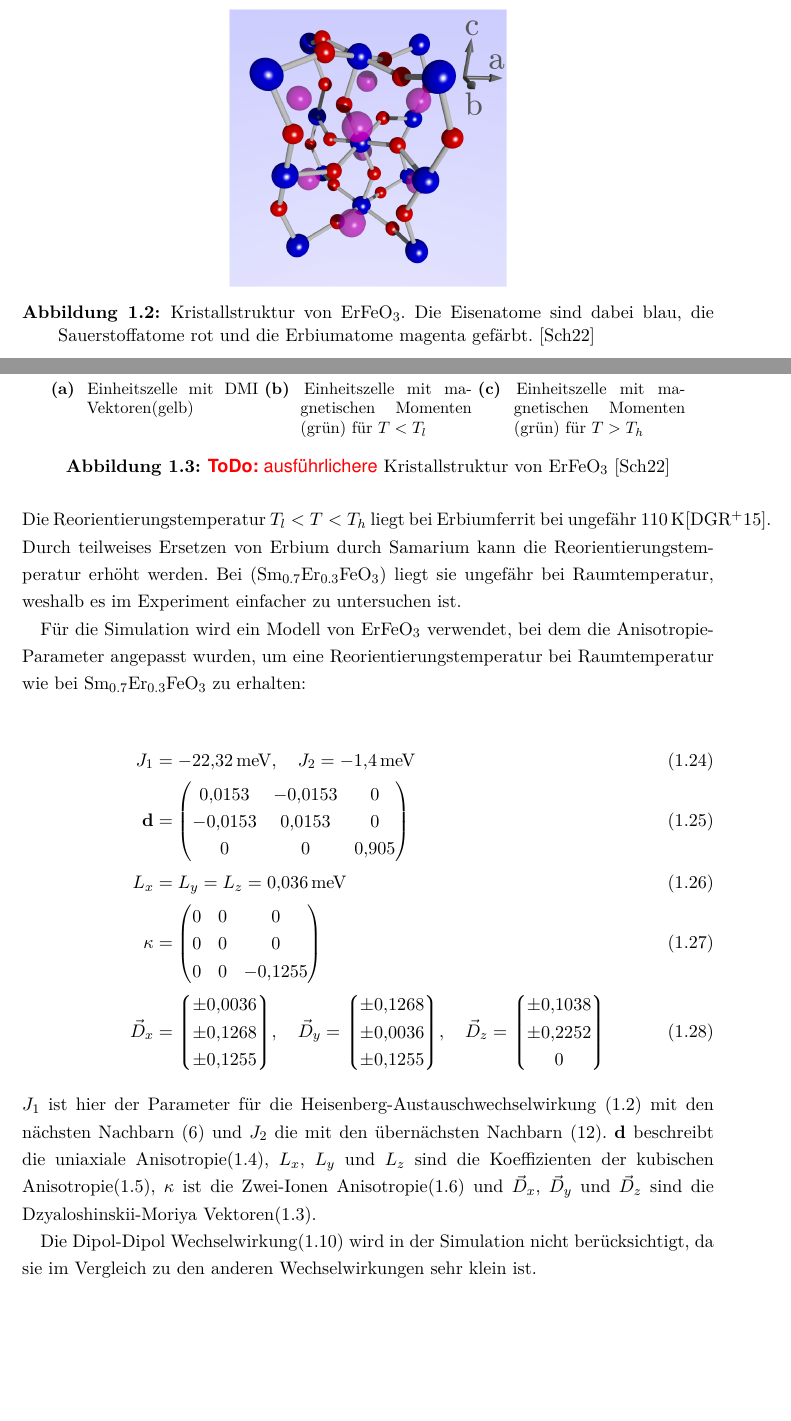
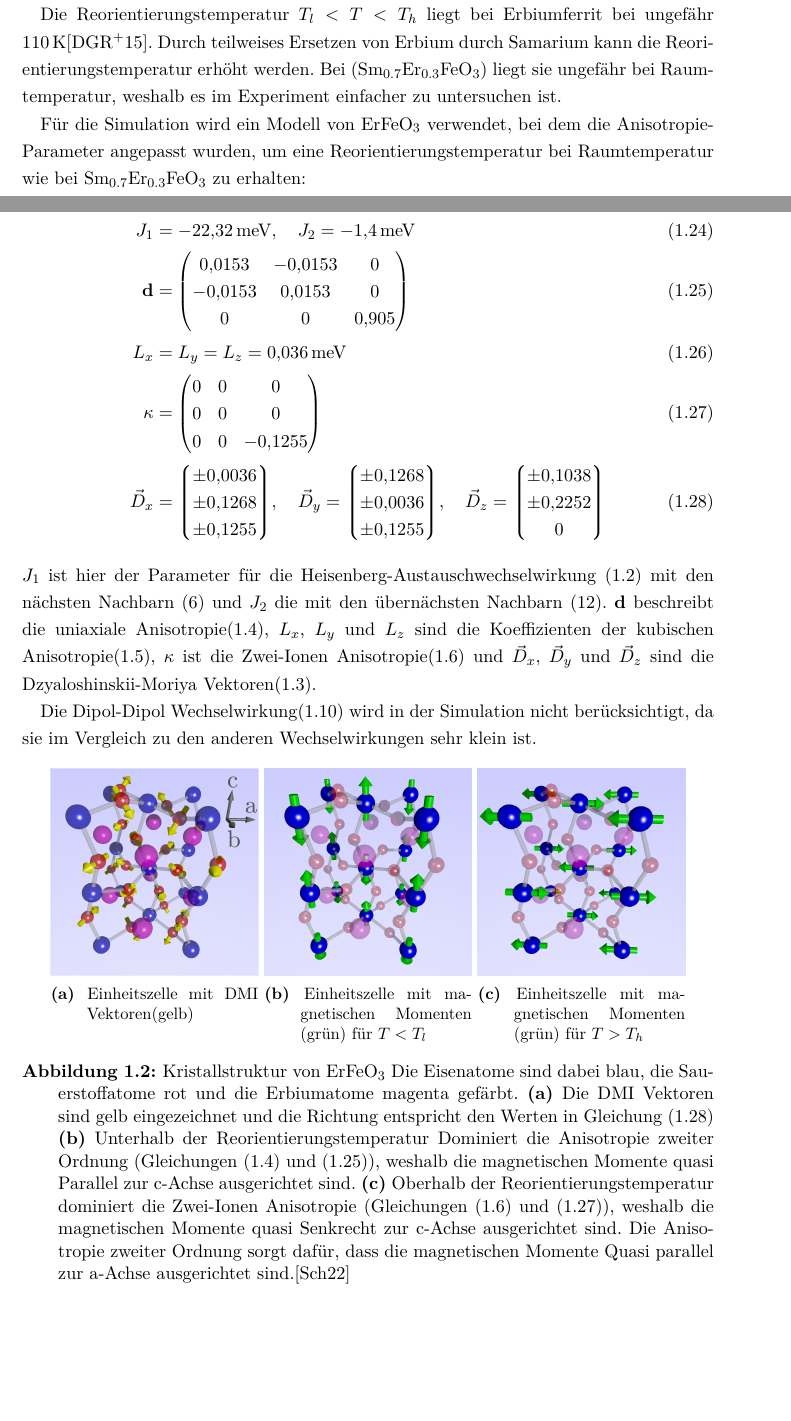
Before and after one commit to emhl/Bachelorarbeit, a LaTeX document (2-theorie.tex): two parts of pages 5 and 6 of 9, joined at a grey line, cut so that both start at the same text, the shorter picture padded with empty space. Compiled offline with pdfLaTeX.

Commit message:
orthoferrite graphic caption

```diff
--- a/2-theorie.tex
+++ b/2-theorie.tex
@@ -250,32 +250,15 @@ Orthoferrite sind chemische Verbindungen der Form \ce{RFeO3}, wobei \ce{R} ein
 Rest ist, durch den sich die verschiedenen Orthoferrite unterscheiden. Hier
 bildet Erbium (\ce{Er}) diese Restgruppe.
 
-\begin{figure}[H]
-	\centering
-
-	\includegraphics[width=0.4\textwidth]{bilder/jschlege/UnitCell_labeled.png}
-	\caption{Kristallstruktur von
-		\ce{ErFeO3}. Die Eisenatome sind dabei blau, die
-		Sauerstoffatome rot und die Erbiumatome magenta gefärbt.
-		\cite{schlegel-master}}
-	\label{fig:orthoferrit}
-\end{figure}
-
-\begin{figure}[H]
-	\centering
-	\subcaptionbox{Einheitszelle mit DMI
-		Vektoren(gelb)}
-	{\includegraphics[width=0.3\textwidth]{bilder/jschlege/UnitCell_withDMI_labeled.png}}
-	\subcaptionbox{Einheitszelle mit magnetischen Momenten (grün) für
-		\(T<T_l\)}
-	{\includegraphics[width=0.3\textwidth]{bilder/jschlege/UnitCell_belowRT.png}}
-	\subcaptionbox{Einheitszelle mit magnetischen Momenten (grün) für
-		\(T>T_h\)}
-	{\includegraphics[width=0.3\textwidth]{bilder/jschlege/UnitCell_aboveRT.png}}
-	\caption{\todo{ausführlichere} Kristallstruktur von \ce{ErFeO3}
-		\cite{schlegel-master}}
-	\label{fig:orthoferrit2}
-\end{figure}
+% \begin{figure}[htbp]
+% 	\centering
+% 	\includegraphics[width=0.4\textwidth]{bilder/jschlege/UnitCell_labeled.png}
+% 	\caption{Kristallstruktur von
+% 		\ce{ErFeO3}. Die Eisenatome sind dabei blau, die
+% 		Sauerstoffatome rot und die Erbiumatome magenta gefärbt.
+% 		\cite{schlegel-master}}
+% 	\label{fig:orthoferrit}
+% \end{figure}
 
 % \todo{erklärung für Samarium (reorientierungstemperatur)}
 
@@ -296,9 +279,9 @@ Für die Simulation wird ein Modell von \ce{ErFeO3} verwendet, bei dem die Aniso
 	\num{-0.0153}   & \num{0.0153}                                    & 0
 	\\
 	0               & 0                                               &
-	\num{0.905})
+	\num{0.905})\label{eq:params-2a}
 	\\
-	L_x             & = L_y = L_z = \SI{0.036}{\milli\electronvolt}
+	L_x             & = L_y = L_z = \SI{0.036}{\milli\electronvolt}\label{eq:params-4a}
 	\\
 	\mathbf{\kappa} & = \mqty(
 	0               & 0                                               & 0
@@ -315,13 +298,30 @@ Für die Simulation wird ein Modell von \ce{ErFeO3} verwendet, bei dem die Aniso
 	\\ \num{\pm 0.0036} \\ \num{\pm
 		0.1255}), \quad
 	\vec{D}_z = \mqty*(\num{\pm 0.1038}
-	\\ \num{\pm 0.2252} \\ 0)
+	\\ \num{\pm 0.2252} \\ 0)\label{eq:params-dmi}
 \end{align}
 
 \(J_1\) ist hier der Parameter für die Heisenberg-Austauschwechselwirkung \eqref{eq:hamilton-heisenberg-exc} mit den nächsten Nachbarn (6) und \(J_2\) die mit den übernächsten Nachbarn (12). \(\mathbf{d}\) beschreibt die uniaxiale Anisotropie\eqref{eq:hamilton-2a}, \(L_x\), \(L_y\) und \(L_z\) sind die Koeffizienten der kubischen Anisotropie\eqref{eq:hamilton-4a}, \(\mathbf{\kappa}\) ist die Zwei-Ionen Anisotropie\eqref{eq:hamilton-tia} und \(\vec{D}_x\), \(\vec{D}_y\) und \(\vec{D}_z\) sind die Dzyaloshinskii-Moriya Vektoren\eqref{eq:hamilton-dmi}.
 
 Die Dipol-Dipol Wechselwirkung\eqref{eq:hamilton-dd} wird in der Simulation nicht berücksichtigt, da sie im Vergleich zu den anderen Wechselwirkungen sehr klein ist.
 
+\begin{figure}[htbp]
+	\centering
+	\subcaptionbox{Einheitszelle mit DMI
+		Vektoren(gelb)\label{subfig:orthoferrit-dmi}}
+	{\includegraphics[width=0.3\textwidth]{bilder/jschlege/UnitCell_withDMI_labeled.png}}
+	\subcaptionbox{Einheitszelle mit magnetischen Momenten (grün) für
+		\(T<T_l\)\label{subfig:orthoferrit-below-rt}}
+	{\includegraphics[width=0.3\textwidth]{bilder/jschlege/UnitCell_belowRT.png}}
+	\subcaptionbox{Einheitszelle mit magnetischen Momenten (grün) für
+		\(T>T_h\)\label{subfig:orthoferrit-above-rt}}
+	{\includegraphics[width=0.3\textwidth]{bilder/jschlege/UnitCell_aboveRT.png}}
+	\caption{Kristallstruktur von \ce{ErFeO3}  Die Eisenatome sind dabei blau, die Sauerstoffatome rot und die Erbiumatome magenta gefärbt.
+	\textbf{(a)} Die DMI Vektoren sind gelb eingezeichnet und die Richtung entspricht den Werten in \cref{eq:params-dmi}
+	\textbf{(b)} Unterhalb der Reorientierungstemperatur Dominiert die Anisotropie zweiter Ordnung (\cref{eq:hamilton-2a,eq:params-2a}), weshalb die magnetischen Momente quasi Parallel zur c-Achse ausgerichtet sind.
+	\textbf{(c)} Oberhalb der Reorientierungstemperatur dominiert die Zwei-Ionen Anisotropie (\cref{eq:hamilton-tia,eq:params-tia}), weshalb die magnetischen Momente quasi Senkrecht zur c-Achse ausgerichtet sind. Die Anisotropie zweiter Ordnung sorgt dafür, dass die magnetischen Momente Quasi parallel zur a-Achse ausgerichtet sind.\cite{schlegel-master}}
+	\label{fig:orthoferrit}
+\end{figure}
 
 \subsection{Telegrafenrauschen}
 
```
Also changed, not shown: 2-theorie.tex (4 more changed lines).
